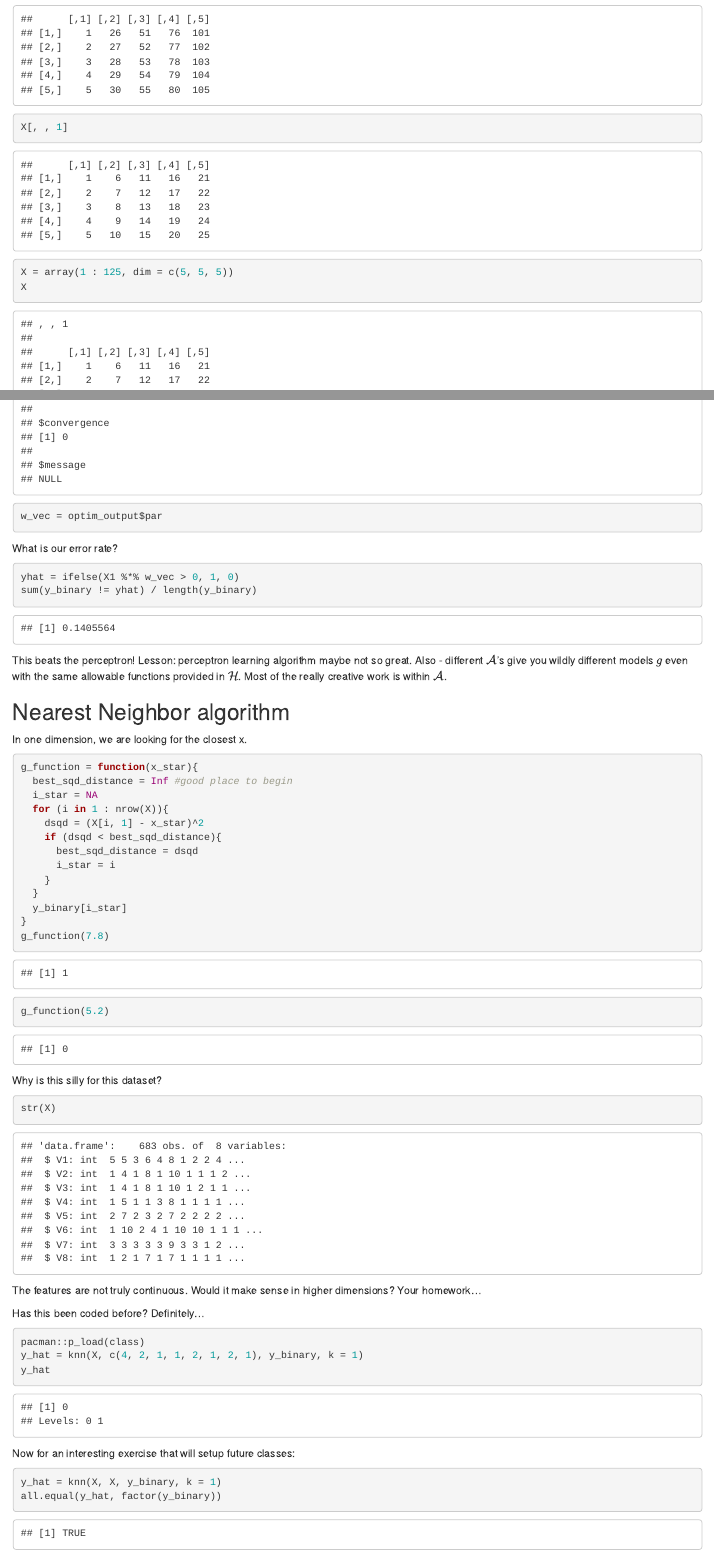
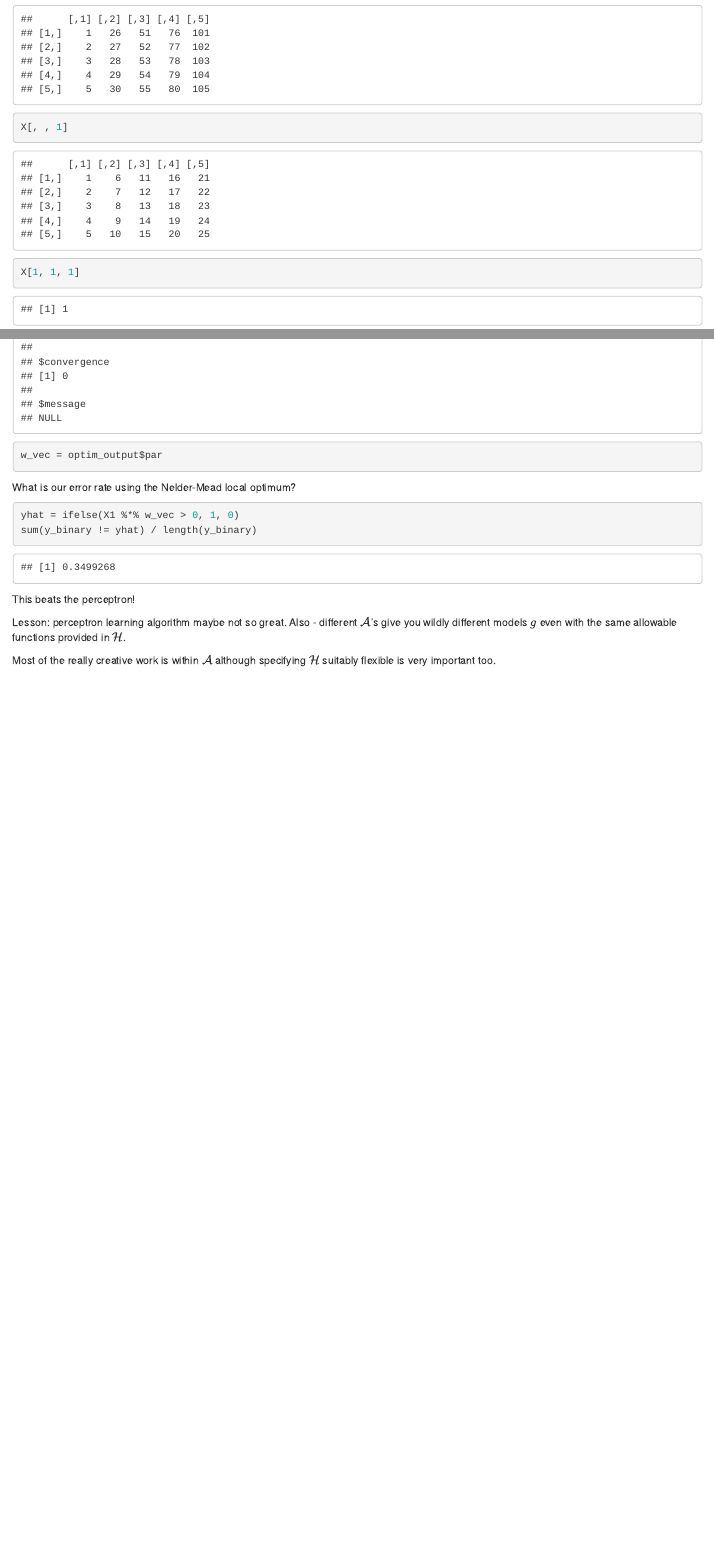
Before and after one commit to kapelner/QC_Math_390.4_Spring_2018, an R Markdown document (practice_lectures/lec05.Rmd): the page in a window 1100 px wide, from 5360 px down before the commit and from 5610 px down after it, so that both start at the same text, and a second part further down, joined at a grey line. Rendered offline with R 4.5, knitr and Pandoc, with nearby package versions; code that draws random numbers runs with fixed seeds of ours; some code elsewhere in the file could not run offline.

Commit message:
reorg of lec 5/6

````diff
--- a/practice_lectures/lec05.Rmd
+++ b/practice_lectures/lec05.Rmd
@@ -40,6 +40,8 @@ dict[1 : 4] #this is the reason this type of access is not recommended
 dict = list("first", "second", "third") #no key => value... what happens?
 dict #default keys are the numbers 1, 2, ...
 dict[[1]]
+dict = list("a" = "first", "b" = "second", "c" = "third") #key => value
+dict
 ```
 
 Lists conveniently allow all sorts of data types.
@@ -50,9 +52,9 @@ varied_dict$a = "first"
 varied_dict$b = 2
 varied_dict$c = 1 : 7
 varied_dict$d = matrix(NA, nrow = 2, ncol = 2)
-varied_dict[["the last entry"]] = function(x){x^2} #this key is not recommended
+varied_dict[["some function"]] = function(x){x^2} #this key is not recommended
 varied_dict
-varied_dict$`the last entry` #note the tick marks (sometimes seen) needed due to spaces in key name
+varied_dict$`some function` #note the tick marks (sometimes seen) needed due to spaces in key name
 length(varied_dict)
 names(varied_dict)
 ```
@@ -72,8 +74,7 @@ X
 X[1, , ]
 X[, 1, ]
 X[, , 1]
-X = array(1 : 125, dim = c(5, 5, 5))
-X
+X[1, 1, 1]
 ```
 
 These can be associative arrays too and operate like a hash of vectors across arbitrary dimensions:
@@ -222,6 +223,7 @@ Okay... back to the "perceptron learning algorithm".
 Let's do so for one dimension - just "V1" in the breast cancer data. You will do an example with more features for homework.
 
 ```{r}
+y_binary = ifelse(y_binary == 1, 0, 1)
 MAX_ITER = 1000
 w_vec = rep(0, 2) #intialize a 2-dim vector
 
@@ -289,54 +291,15 @@ optim_output
 w_vec = optim_output$par
 ```
 
-What is our error rate?
+What is our error rate using the Nelder-Mead local optimum?
 
 ```{r}
 yhat = ifelse(X1 %*% w_vec > 0, 1, 0)
 sum(y_binary != yhat) / length(y_binary)
 ```
 
-This beats the perceptron! Lesson: perceptron learning algorithm maybe not so great. Also - different $\mathcal{A}$'s give you wildly different models $g$ even with the same allowable functions provided in $\mathcal{H}$. Most of the really creative work is within $\mathcal{A}$.
+This beats the perceptron!
 
-## Nearest Neighbor algorithm
+Lesson: perceptron learning algorithm maybe not so great. Also - different $\mathcal{A}$'s give you wildly different models $g$ even with the same allowable functions provided in $\mathcal{H}$.
 
-In one dimension, we are looking for the closest x.
-
-```{r}
-g_function = function(x_star){
-  best_sqd_distance = Inf #good place to begin
-  i_star = NA
-  for (i in 1 : nrow(X)){
-    dsqd = (X[i, 1] - x_star)^2
-    if (dsqd < best_sqd_distance){
-      best_sqd_distance = dsqd
-      i_star = i
-    }
-  }
-  y_binary[i_star]
-}
-g_function(7.8)
-g_function(5.2)
-```
-
-Why is this silly for this dataset?
-
-```{r}
-str(X)
-```
-The features are not truly continuous. Would it make sense in higher dimensions? Your homework...
-
-Has this been coded before? Definitely...
-
-```{r}
-pacman::p_load(class)
-y_hat = knn(X, c(4, 2, 1, 1, 2, 1, 2, 1), y_binary, k = 1)
-y_hat
-```
-
-Now for an interesting exercise that will setup future classes:
-
-```{r}
-
-y_hat = knn(X, X, y_binary, k = 1)
-all.equal(y_hat, factor(y_binary))
+Most of the really creative work is within $\mathcal{A}$ although specifying $\mathcal{H}$ suitably flexible is very important too.
````
Also changed, not shown: practice_lectures/lec05.Rmd (9 more changed lines).
